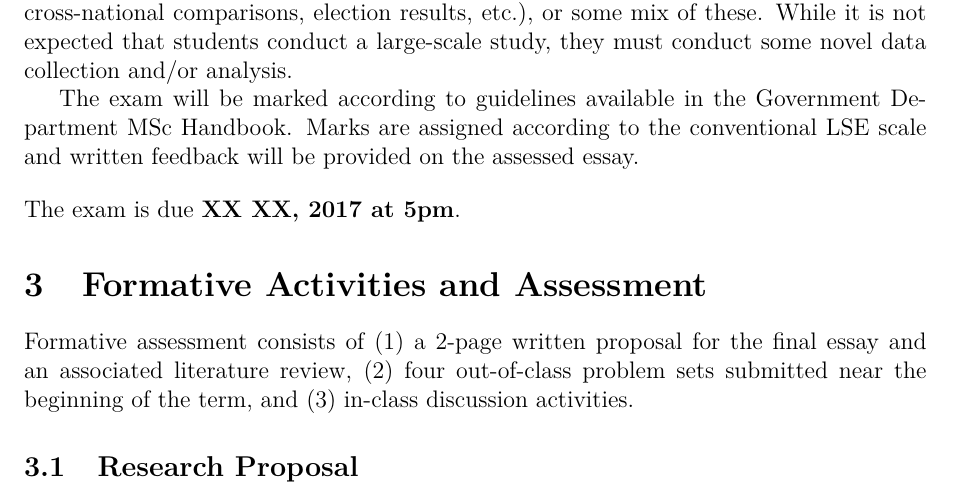
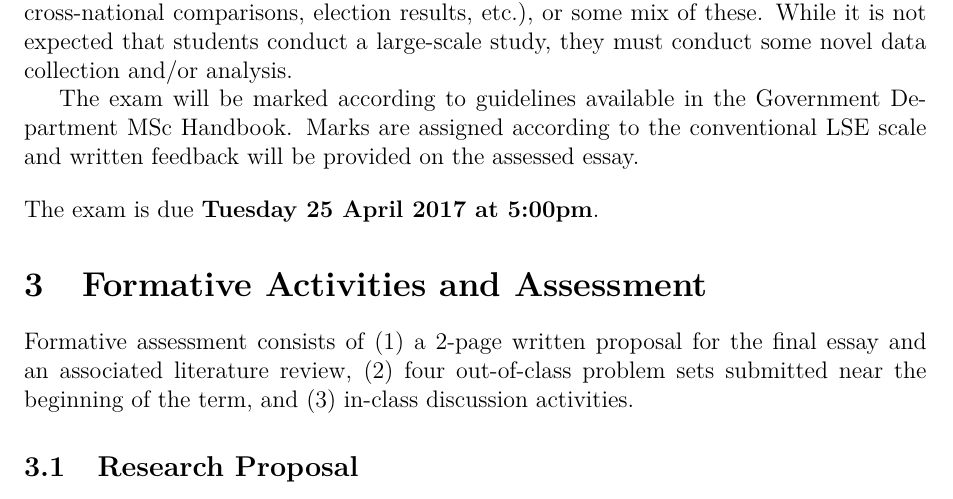
Before and after one commit to leeper/opinioncourse, a LaTeX document (Syllabus/Syllabus.tex): part of page 2 of 21, cut so that both start at the same text. Compiled offline with pdfLaTeX.

Commit message:
set essay deadlines

```diff
--- a/Syllabus/Syllabus.tex
+++ b/Syllabus/Syllabus.tex
@@ -83,7 +83,7 @@ The exam will be marked according to guidelines available in \href{http://www.ls
 
 \vspace{1em}
 
-\noindent The exam is due \textbf{XX XX, 2017 at 5pm}.
+\noindent The exam is due \textbf{Tuesday 25 April 2017 at 5:00pm}.
 
 
 \section{Formative Activities and Assessment}
```
Also changed, not shown: index.md (+1 -1 lines).
